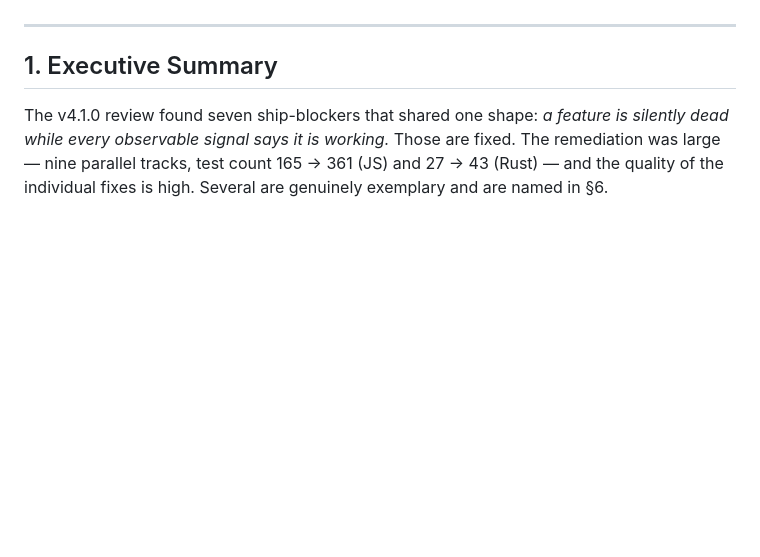
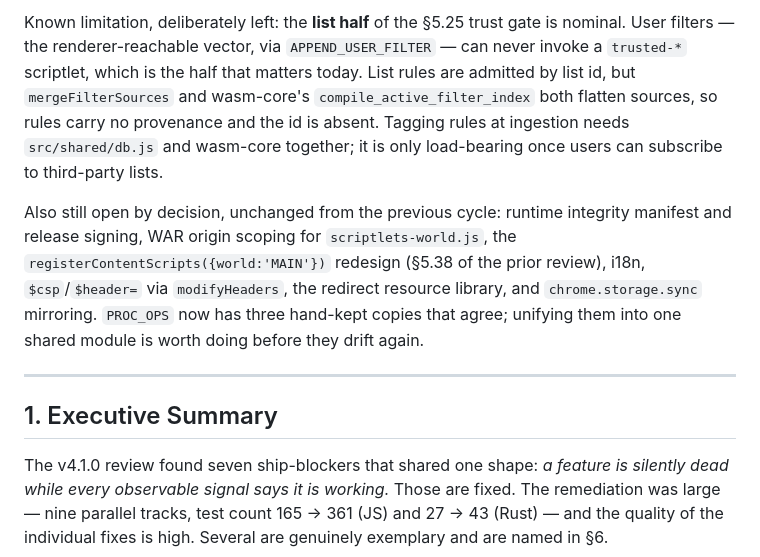
Before and after one commit to inderbhattal/Nullify, a Markdown page: docs/REVIEW-2026-08.md, the part around one of its changes. Drawn GitHub-style; blank space fills up the shorter version.

```diff
--- a/docs/REVIEW-2026-08.md
+++ b/docs/REVIEW-2026-08.md
@@ -11,3 +48,19 @@ Findings marked **[verified]** were reproduced against this checkout — by exec
+Known limitation, deliberately left: the **list half** of the §5.25 trust gate is
+nominal. User filters — the renderer-reachable vector, via `APPEND_USER_FILTER`
+— can never invoke a `trusted-*` scriptlet, which is the half that matters
+today. List rules are admitted by list id, but `mergeFilterSources` and
+wasm-core's `compile_active_filter_index` both flatten sources, so rules carry
+no provenance and the id is absent. Tagging rules at ingestion needs
+`src/shared/db.js` and wasm-core together; it is only load-bearing once users
+can subscribe to third-party lists.
+
+Also still open by decision, unchanged from the previous cycle: runtime
+integrity manifest and release signing, WAR origin scoping for
+`scriptlets-world.js`, the `registerContentScripts({world:'MAIN'})` redesign
+(§5.38 of the prior review), i18n, `$csp`/`$header=` via `modifyHeaders`, the
+redirect resource library, and `chrome.storage.sync` mirroring. `PROC_OPS` now
+has three hand-kept copies that agree; unifying them into one shared module is
+worth doing before they drift again.
 
 ---
 
```
Also changed, not shown: other parts of docs/REVIEW-2026-08.md (+37 -0 lines).
